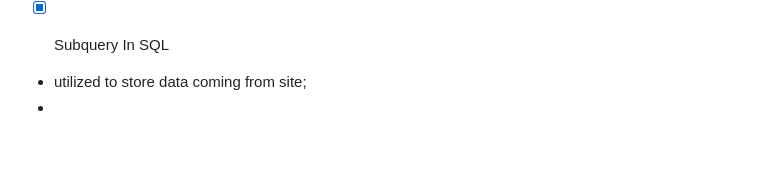
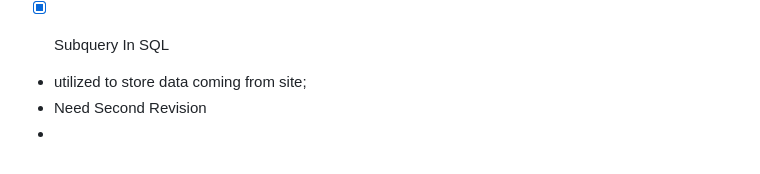
Before and after one commit to cnnarayanchavan/Grind-1313-Revision, a Markdown page: Notes.md, the part around the change. Drawn GitHub-style.

```diff
--- a/Notes.md
+++ b/Notes.md
@@ -110,4 +110,5 @@ SQL
 
 
 - utilized to store data coming from site;
+- Need Second Revision
 -
```
